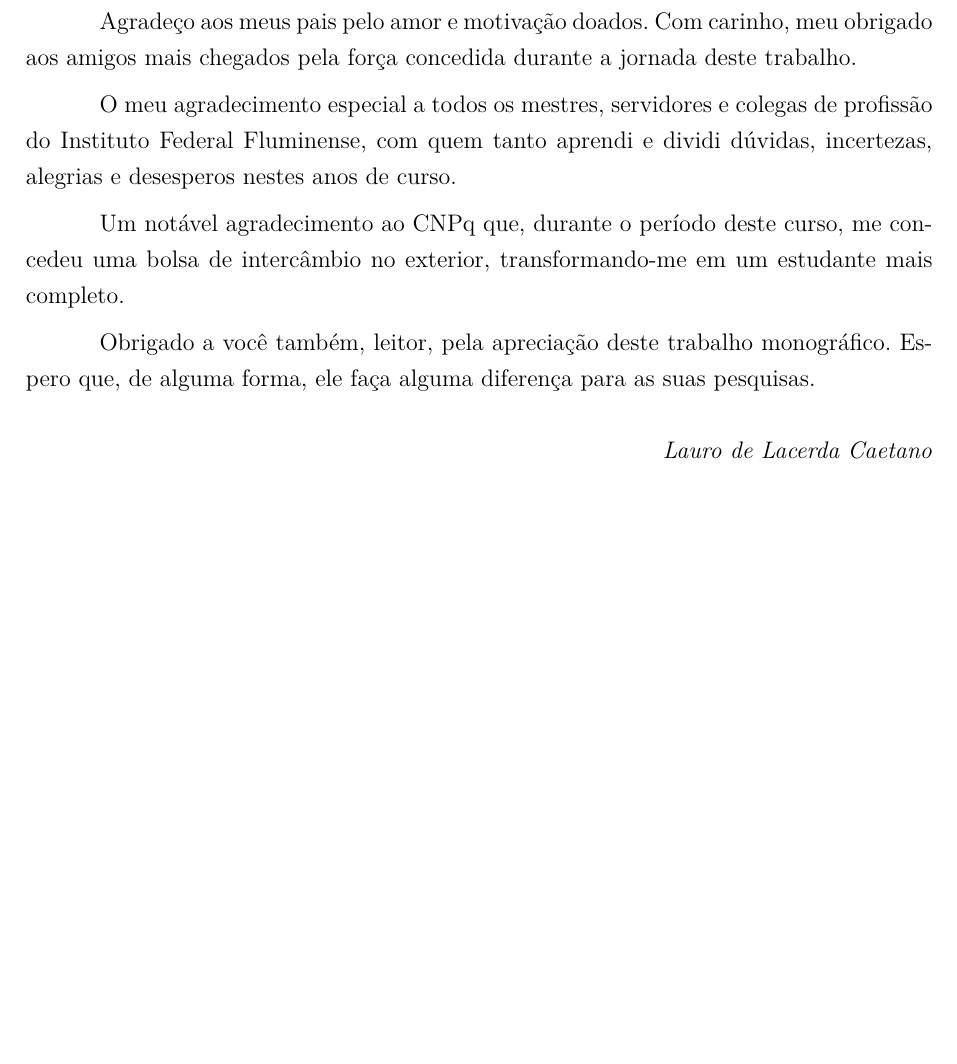
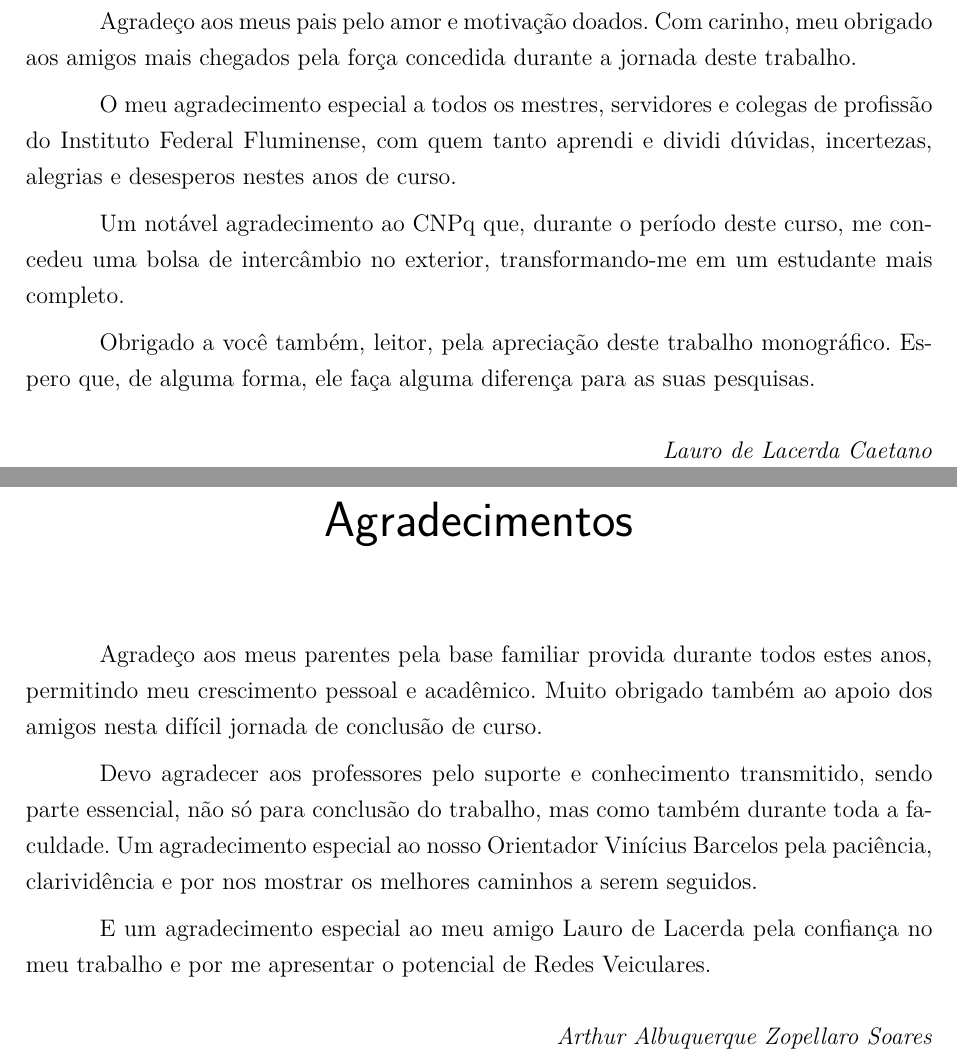
Before and after one commit to arthurazs/la-tcc, a LaTeX thesis (LA_TCC_V1.tex): part of page 6 of 159 before the commit and two parts of pages 6 and 7 of 160 after it, the two joined at a grey line, cut so that both start at the same text, the shorter picture padded with empty space. Compiled offline with pdfLaTeX.

Commit message:
Finaliza dedicatórias Resolve #19

```diff
--- a/LA_TCC_V1.tex
+++ b/LA_TCC_V1.tex
@@ -361,6 +361,20 @@ brazil,				% o último idioma é o principal do documento
 
 		\begin{flushright}
 			\textit{Lauro de Lacerda Caetano}
+		\end{flushright}
+
+	\end{agradecimentos}
+
+	\begin{agradecimentos} % Agradecimentos do Arthur
+
+		\par Agradeço aos meus parentes pela base familiar provida durante todos estes anos, permitindo meu crescimento pessoal e acadêmico. Muito obrigado também ao apoio dos amigos nesta difícil jornada de conclusão de curso.
+
+		\par Devo agradecer aos professores pelo suporte e conhecimento transmitido, sendo parte essencial, não só para conclusão do trabalho, mas como também durante toda a faculdade. Um agradecimento especial ao nosso Orientador Vinícius Barcelos pela paciência, clarividência e por nos mostrar os melhores caminhos a serem seguidos.
+
+		\par E um agradecimento especial ao meu amigo Lauro de Lacerda pela confiança no meu trabalho e por me apresentar o potencial de Redes Veiculares.
+
+		\begin{flushright}
+			\textit{Arthur Albuquerque Zopellaro Soares}
 		\end{flushright}
 
 	\end{agradecimentos}
```
